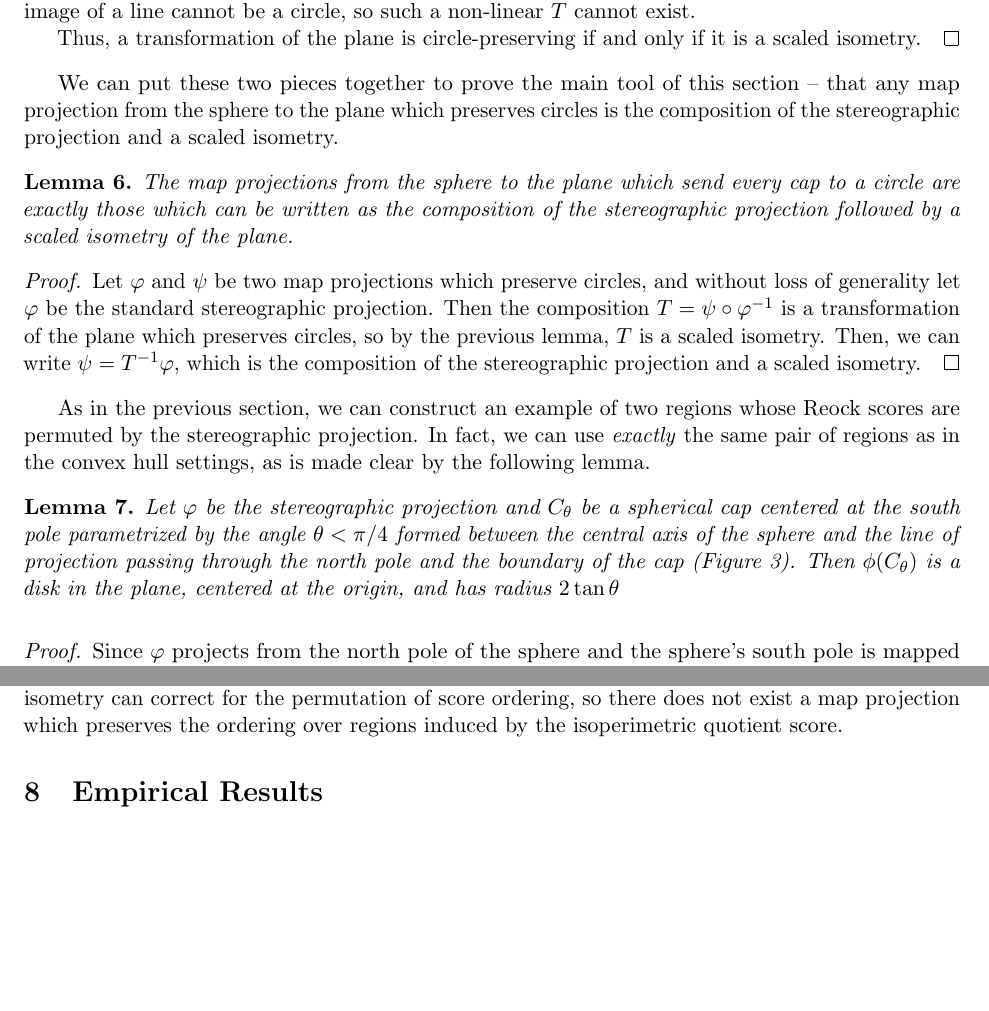
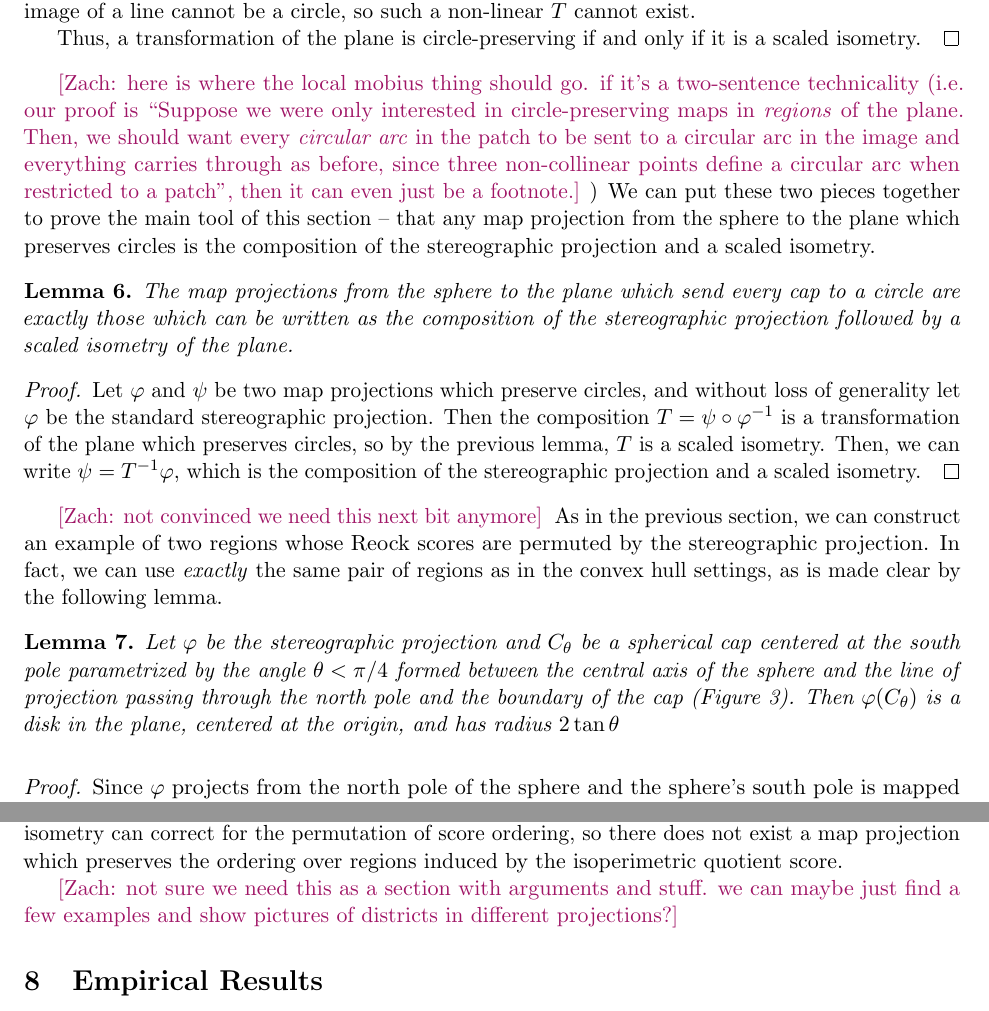
Before and after one commit to zschutzman/map_projections_paper, a LaTeX paper (expository_paper/main.tex, which reads expository_paper/experiments.tex, expository_paper/gnom_stereo.tex): two parts of pages 10 and 17 of 21, joined at a grey line, cut so that both start at the same text, the shorter picture padded with empty space. Compiled offline with pdfLaTeX.

Commit message:
more comments, more cleanup

```diff
--- a/expository_paper/experiments.tex
+++ b/expository_paper/experiments.tex
@@ -1,3 +1,5 @@
+
+\zs{not sure we need this as a section with arguments and stuff. we can maybe just find a few examples and show pictures of districts in different projections?}
 \section{Empirical Results}\label{sec:exper}
 
 
--- a/expository_paper/gnom_stereo.tex
+++ b/expository_paper/gnom_stereo.tex
@@ -352,7 +352,7 @@ a translation, i.e. a scaled isometry.
   Thus, a transformation of the plane is circle-preserving if and only
   if it is a scaled isometry.
 \end{proof}
-
+\zs{here is where the local mobius thing should go.  if it's a two-sentence technicality (i.e. our proof is ``Suppose we were only interested in circle-preserving maps in \textit{regions} of the plane. Then, we should want every \textit{circular arc} in the patch to be sent to a circular arc in the image and everything carries through as before, since three non-collinear points define a circular arc when restricted to a patch'', then it can even just be a footnote.})
 We can put these two pieces together to prove the main tool of this
 section -- that any map projection from the sphere to the plane which
 preserves circles is the composition of the stereographic projection
@@ -374,6 +374,9 @@ and a scaled isometry.
   composition of the stereographic projection and a scaled isometry.
 \end{proof}
 
+
+
+\zs{not convinced we need this next bit anymore}
 As in the previous section, we can construct an example of two regions
 whose Reock scores are permuted by the stereographic projection.  In
 fact, we can use \textit{exactly} the same pair of regions as in the
@@ -385,7 +388,7 @@ convex hull settings, as is made clear by the following lemma.
   $\theta <\pi/4$ formed between the central axis of the sphere and
   the line of projection passing through the north pole and the
   boundary of the cap (Figure~\ref{fig:stereocap}). Then
-  $\phi(C_\theta)$ is a disk in the plane, centered at the origin, and
+  $\vphi(C_\theta)$ is a disk in the plane, centered at the origin, and
   has radius $2\tan\theta$
 \end{lemma}
 \begin{figure}
```
Also changed, not shown: expository_paper/gnom_stereo.tex (6 more changed lines).
